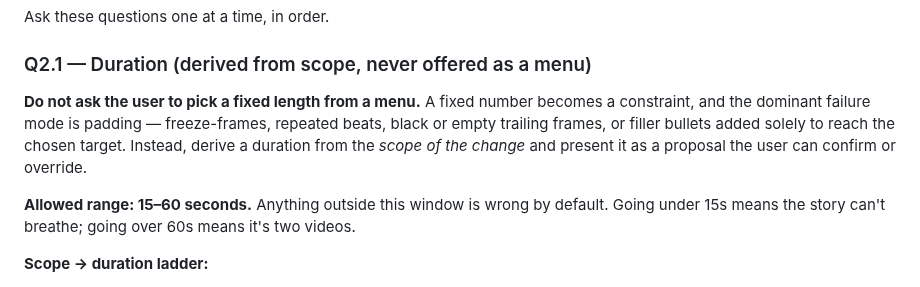
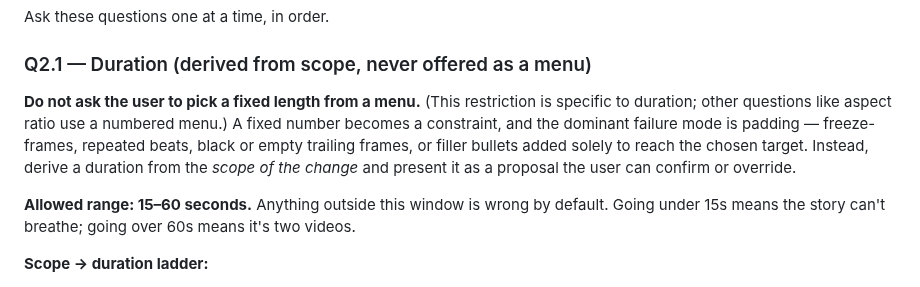
Before and after one commit to AlemTuzlak/skills, a Markdown page: skills/hyperframes-video/SKILL.md, the part around the change. Drawn GitHub-style.

Commit message:
docs(hyperframes-video): Q2.1 emphasis clarifies that the no-menu rule is duration-specific

```diff
--- a/skills/hyperframes-video/SKILL.md
+++ b/skills/hyperframes-video/SKILL.md
@@ -237,7 +237,7 @@ Ask these questions one at a time, in order.
 
 ### Q2.1 — Duration (derived from scope, never offered as a menu)
 
-**Do not ask the user to pick a fixed length from a menu.** A fixed number becomes a constraint, and the dominant failure mode is padding — freeze-frames, repeated beats, black or empty trailing frames, or filler bullets added solely to reach the chosen target. Instead, derive a duration from the *scope of the change* and present it as a proposal the user can confirm or override.
+**Do not ask the user to pick a fixed length from a menu.** (This restriction is specific to duration; other questions like aspect ratio use a numbered menu.) A fixed number becomes a constraint, and the dominant failure mode is padding — freeze-frames, repeated beats, black or empty trailing frames, or filler bullets added solely to reach the chosen target. Instead, derive a duration from the *scope of the change* and present it as a proposal the user can confirm or override.
 
 **Allowed range: 15–60 seconds.** Anything outside this window is wrong by default. Going under 15s means the story can't breathe; going over 60s means it's two videos.
 
```
